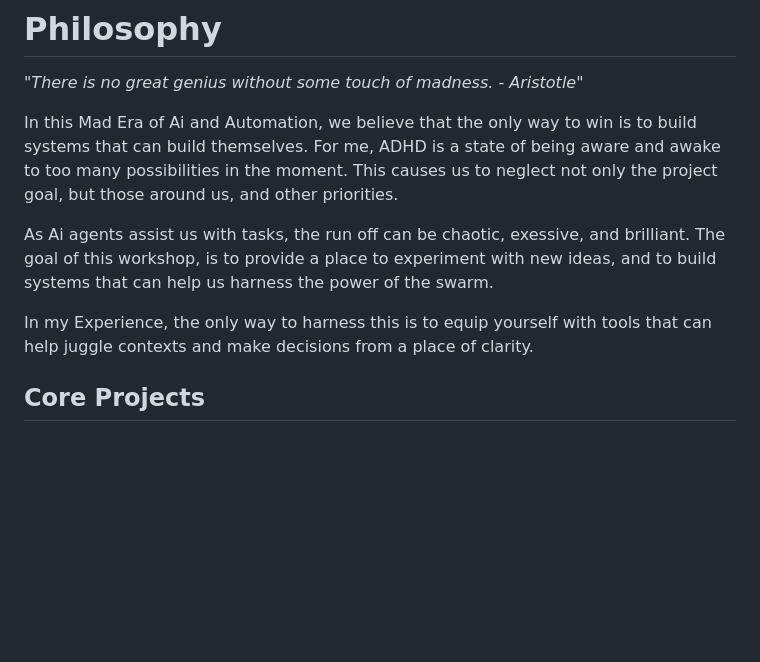
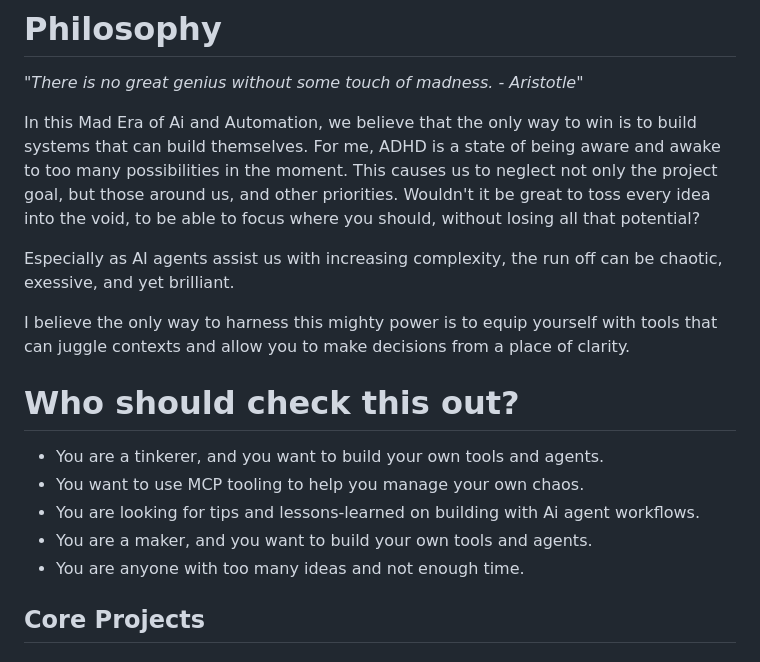
Before and after one commit to MadnessEngineering/Madness_Interactive, a Markdown page: README.md, the part around one of its changes. Drawn GitHub-style; blank space fills up the shorter version.

```diff
--- a/README.md
+++ b/README.md
@@ -12,16 +12,21 @@ Join us in exploring the limits of what is possible when we embrace the unknown
 
 *"There is no great genius without some touch of madness.  - Aristotle"*
 
-
 In this Mad Era of Ai and Automation, we believe that the only way to win is to build systems that can build themselves.
 For me, ADHD is a state of being aware and awake to too many possibilities in the moment. This causes us to neglect not only the project goal, but those around us, and other priorities.
+Wouldn't it be great to toss every idea into the void, to be able to focus where you should, without losing all that potential?
 
-As Ai agents assist us with tasks, the run off can be chaotic, exessive, and brilliant.
-The goal of this workshop, is to provide a place to experiment with new ideas, and to build systems that can help us harness the power of the swarm.
+Especially as AI agents assist us with increasing complexity, the run off can be chaotic, exessive, and yet brilliant.
 
-In my Experience, the only way to harness this is to equip yourself with tools that can help juggle contexts and make decisions from a place of clarity.
+I believe the only way to harness this mighty power is to equip yourself with tools that can juggle contexts and allow you to make decisions from a place of clarity.
 
+# Who should check this out?
 
+- You are a tinkerer, and you want to build your own tools and agents.
+- You want to use MCP tooling to help you manage your own chaos.
+- You are looking for tips and lessons-learned on building with Ai agent workflows.
+- You are a maker, and you want to build your own tools and agents.
+- You are anyone with too many ideas and not enough time.
 
 
 ## Core Projects
```
Also changed, not shown: other parts of README.md (+35 -4 lines).
